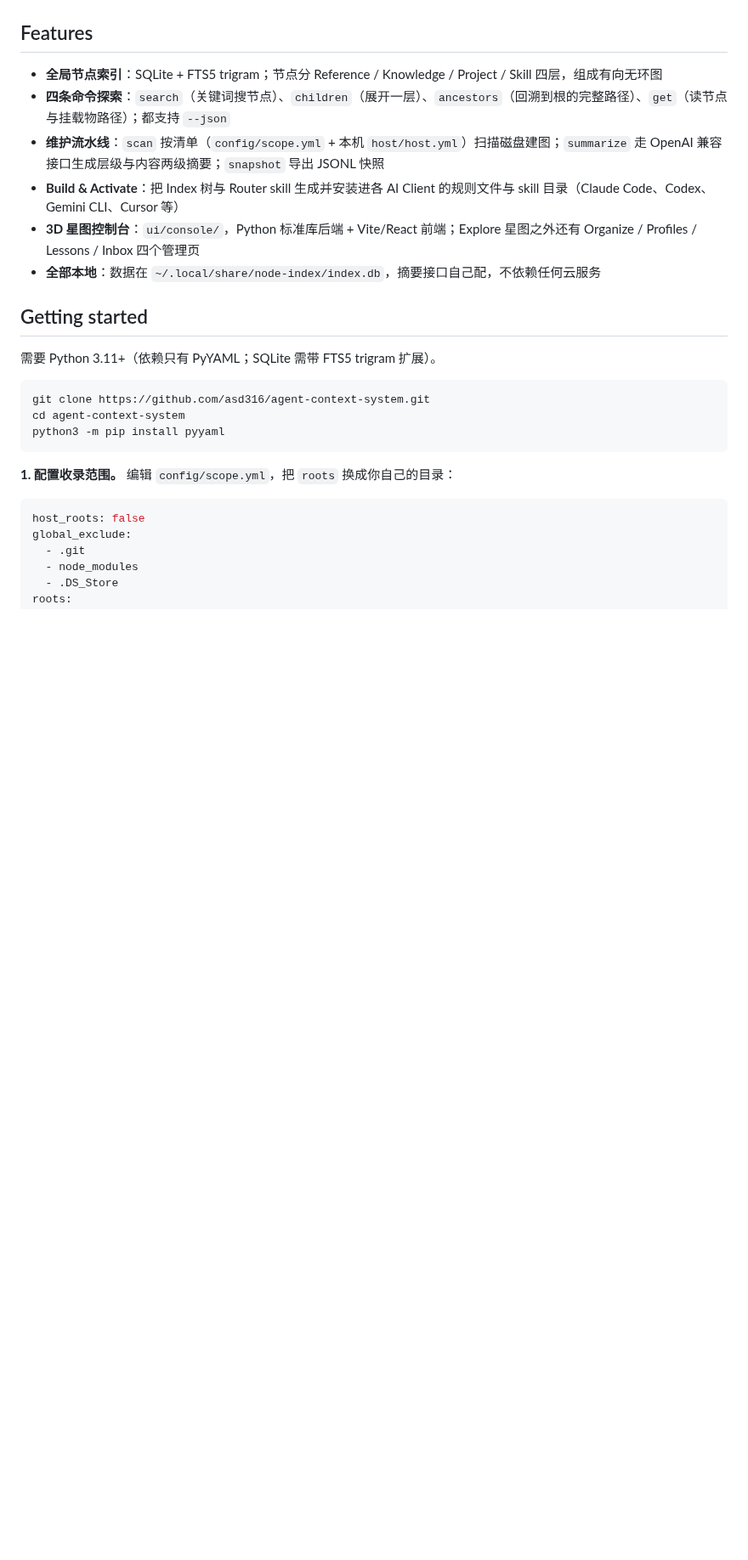
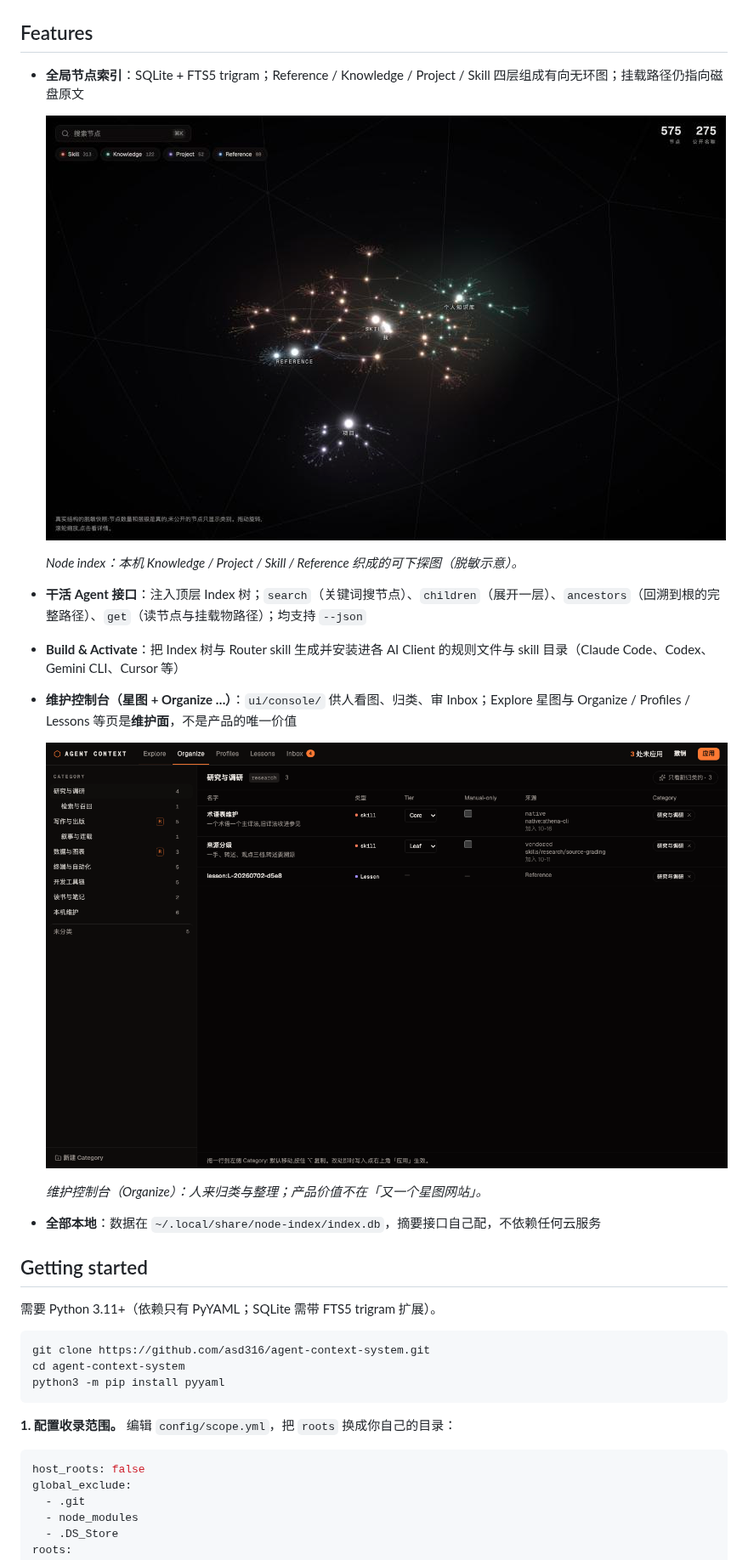
Before and after one commit to asd316/agent-context-system, a Markdown page: README.md, the part around one of its changes. Shown at 85% size. GitHub-like rendering; pictures changed too: docs/images/node-index-explore.jpg (added), docs/images/node-index-organize.png (added); blank space fills up the shorter version.

```diff
--- a/README.md
+++ b/README.md
@@ -20,11 +41,22 @@ Agent Context System 维护一个**全局节点索引**：每个节点是信息
 
 ## Features
 
-- **全局节点索引**：SQLite + FTS5 trigram；节点分 Reference / Knowledge / Project / Skill 四层，组成有向无环图
-- **四条命令探索**：`search`（关键词搜节点）、`children`（展开一层）、`ancestors`（回溯到根的完整路径）、`get`（读节点与挂载物路径）；都支持 `--json`
-- **维护流水线**：`scan` 按清单（`config/scope.yml` + 本机 `host/host.yml`）扫描磁盘建图；`summarize` 走 OpenAI 兼容接口生成层级与内容两级摘要；`snapshot` 导出 JSONL 快照
+- **全局节点索引**：SQLite + FTS5 trigram；Reference / Knowledge / Project / Skill 四层组成有向无环图；挂载路径仍指向磁盘原文
+
+  ![Node index（脱敏示意）](docs/images/node-index-explore.jpg)
+
+  *Node index：本机 Knowledge / Project / Skill / Reference 织成的可下探图（脱敏示意）。*
+
+- **干活 Agent 接口**：注入顶层 Index 树；`search`（关键词搜节点）、`children`（展开一层）、`ancestors`（回溯到根的完整路径）、`get`（读节点与挂载物路径）；均支持 `--json`
+
 - **Build & Activate**：把 Index 树与 Router skill 生成并安装进各 AI Client 的规则文件与 skill 目录（Claude Code、Codex、Gemini CLI、Cursor 等）
-- **3D 星图控制台**：`ui/console/`，Python 标准库后端 + Vite/React 前端；Explore 星图之外还有 Organize / Profiles / Lessons / Inbox 四个管理页
+
+- **维护控制台（星图 + Organize …）**：`ui/console/` 供人看图、归类、审 Inbox；Explore 星图与 Organize / Profiles / Lessons 等页是**维护面**，不是产品的唯一价值
+
+  ![维护控制台 Organize](docs/images/node-index-organize.png)
+
+  *维护控制台（Organize）：人来归类与整理；产品价值不在「又一个星图网站」。*
+
 - **全部本地**：数据在 `~/.local/share/node-index/index.db`，摘要接口自己配，不依赖任何云服务
 
 ## Getting started
```
Also changed, not shown: other parts of README.md (+25 -4 lines), docs/images/feedback-loop.png (added), docs/images/session-usage.png (added).
